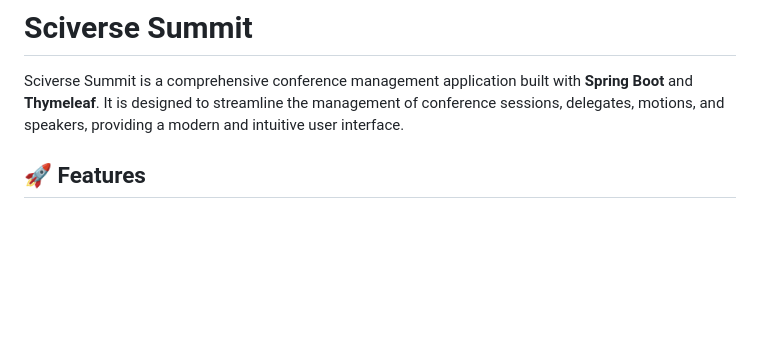
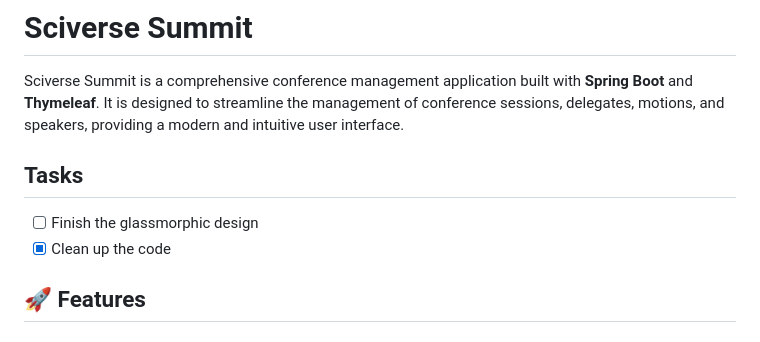
Before and after one commit to MystiTheDev/sciverse-summit, a Markdown page: README.md, the part around the change. GitHub-like rendering; blank space fills up the shorter version.

Commit message:
Update README with tasks for design and cleanup
Added tasks section with design and code cleanup items.

```diff
--- a/README.md
+++ b/README.md
@@ -1,6 +1,10 @@
 # Sciverse Summit
 
 Sciverse Summit is a comprehensive conference management application built with **Spring Boot** and **Thymeleaf**. It is designed to streamline the management of conference sessions, delegates, motions, and speakers, providing a modern and intuitive user interface.
+
+## Tasks
+- [ ] Finish the glassmorphic design
+- [X] Clean up the code
 
 ## 🚀 Features
 
```
